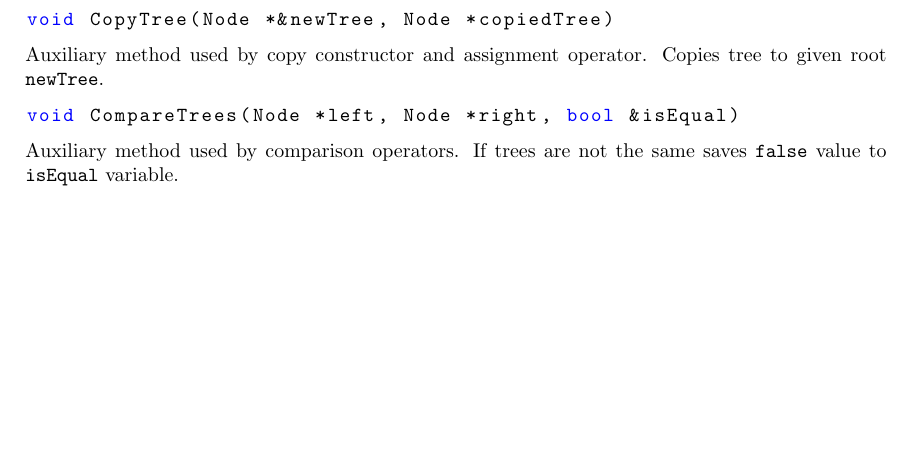
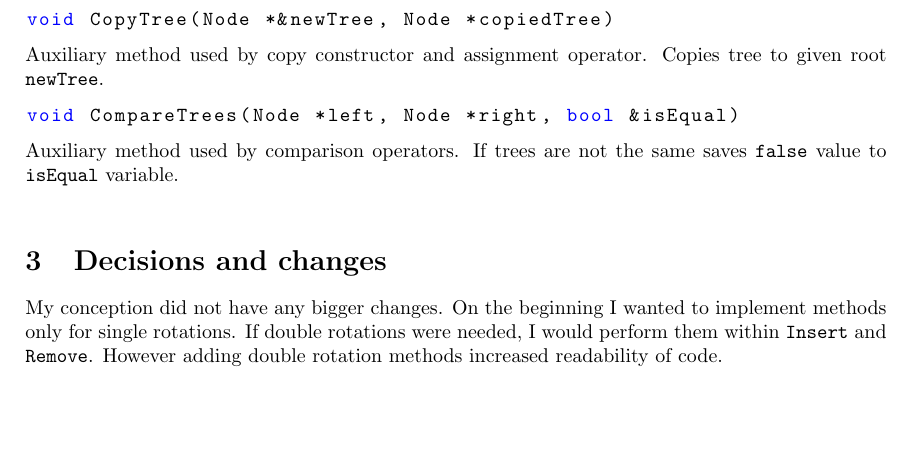
Before and after one commit to godotto/eads-projects, a LaTeX document (AVL tree/report/report.tex): part of page 3 of 3, cut so that both start at the same text. Compiled offline with pdfLaTeX.

Commit message:
Add decisions and changes section

```diff
--- a/AVL tree/report/report.tex
+++ b/AVL tree/report/report.tex
@@ -212,5 +212,14 @@ void CompareTrees(Node *left, Node *right, bool &isEqual)
 \end{lstlisting}
 Auxiliary method used by comparison operators. If trees are not the same saves {\tt false}
 value to {\tt isEqual} variable.
+\vspace{\baselineskip}
+
+\section{Decisions and changes}
+
+My conception did not have any bigger changes. On the beginning I wanted to implement
+methods only for single rotations. If double rotations were needed, I would perform them
+within {\tt Insert} and {\tt Remove}. However adding double rotation methods increased
+readability of code.
+
 
 \end{document}
```
